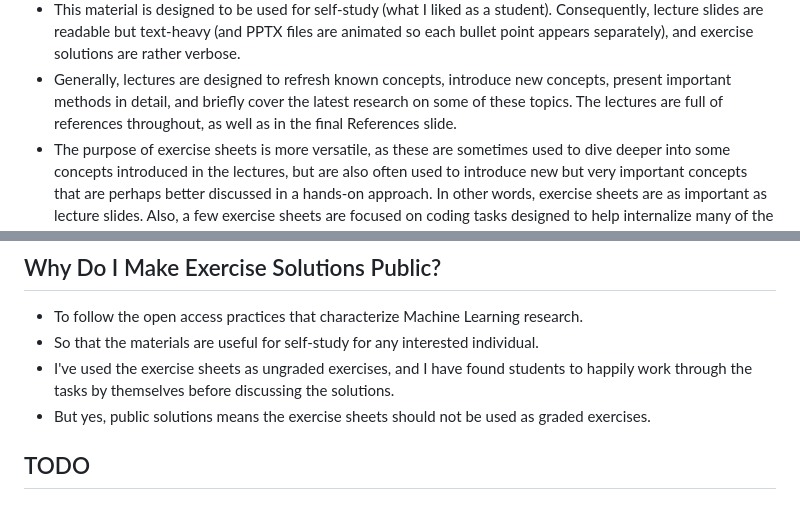
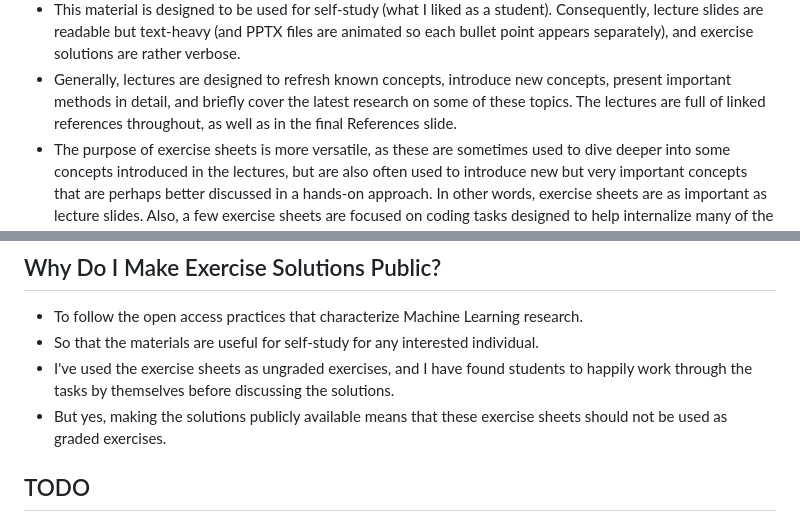
Before and after one commit to rufex2001/teaching_llms, a Markdown page: README.md, 2 parts joined by grey strips. GitHub-like rendering.

Commit message:
small adjustments to readme

```diff
--- a/README.md
+++ b/README.md
@@ -32,8 +32,8 @@ PDF and PPTX, as well as [exercises](tutorials/) in PDF and TEX.
 * Generally, lectures are designed to refresh known concepts, introduce new
     concepts, present important methods in detail, and briefly cover the latest
     research on some of these topics.
-    The lectures are full of references throughout, as well as in the final
-    References slide.
+    The lectures are full of linked references throughout, as well as in the
+    final References slide.
 * The purpose of exercise sheets is more versatile, as these are sometimes used
     to dive deeper into some concepts introduced in the lectures, but are also
     often used to introduce new but very important concepts that are perhaps
@@ -142,8 +142,8 @@ PDF and PPTX, as well as [exercises](tutorials/) in PDF and TEX.
 * I've used the exercise sheets as ungraded exercises, and I have found students
     to happily work through the tasks by themselves before discussing the
     solutions.
-* But yes, public solutions means the exercise sheets should not be used as
-    graded exercises.
+* But yes, making the solutions publicly available means that these exercise
+    sheets should not be used as graded exercises.
 
 ## TODO
 
```
